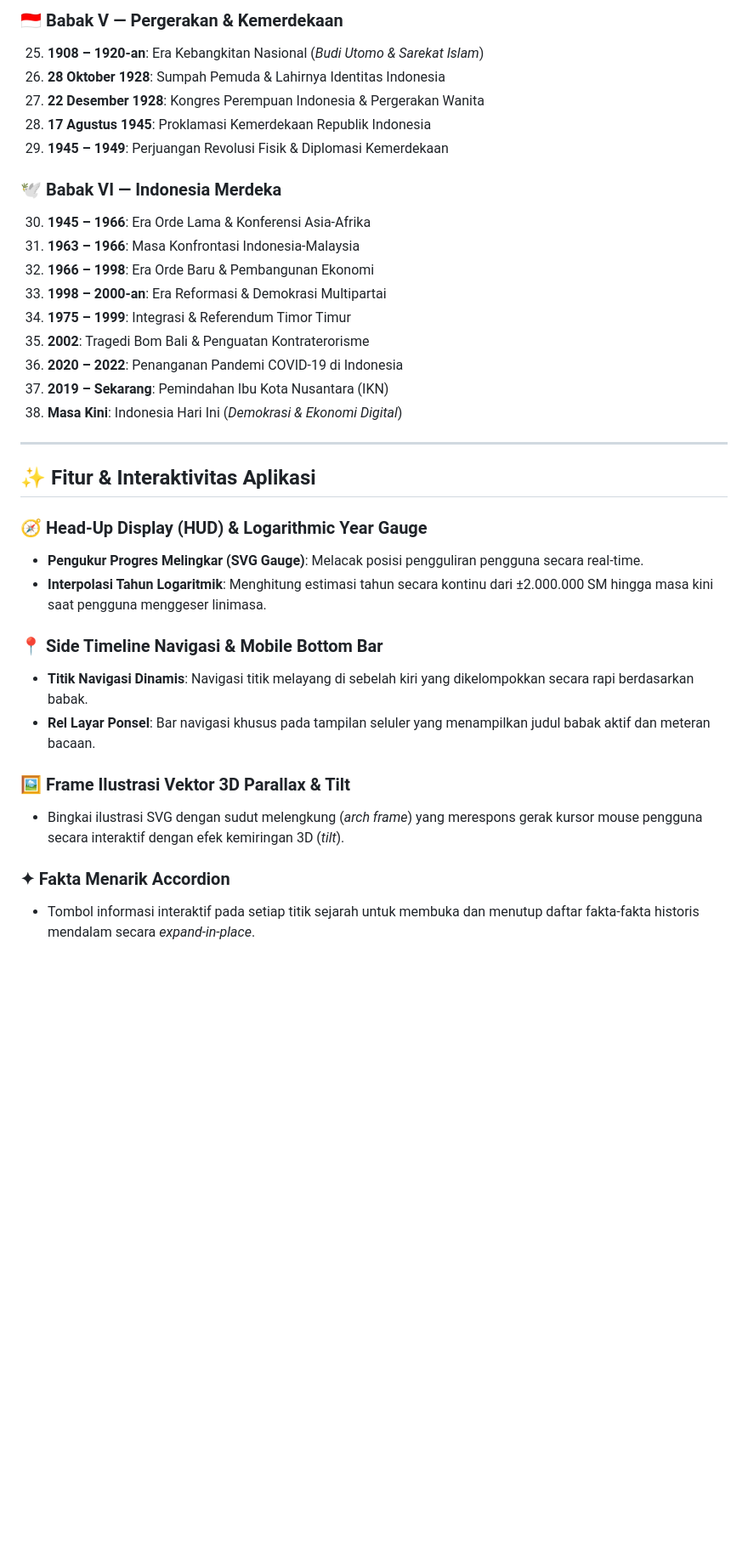
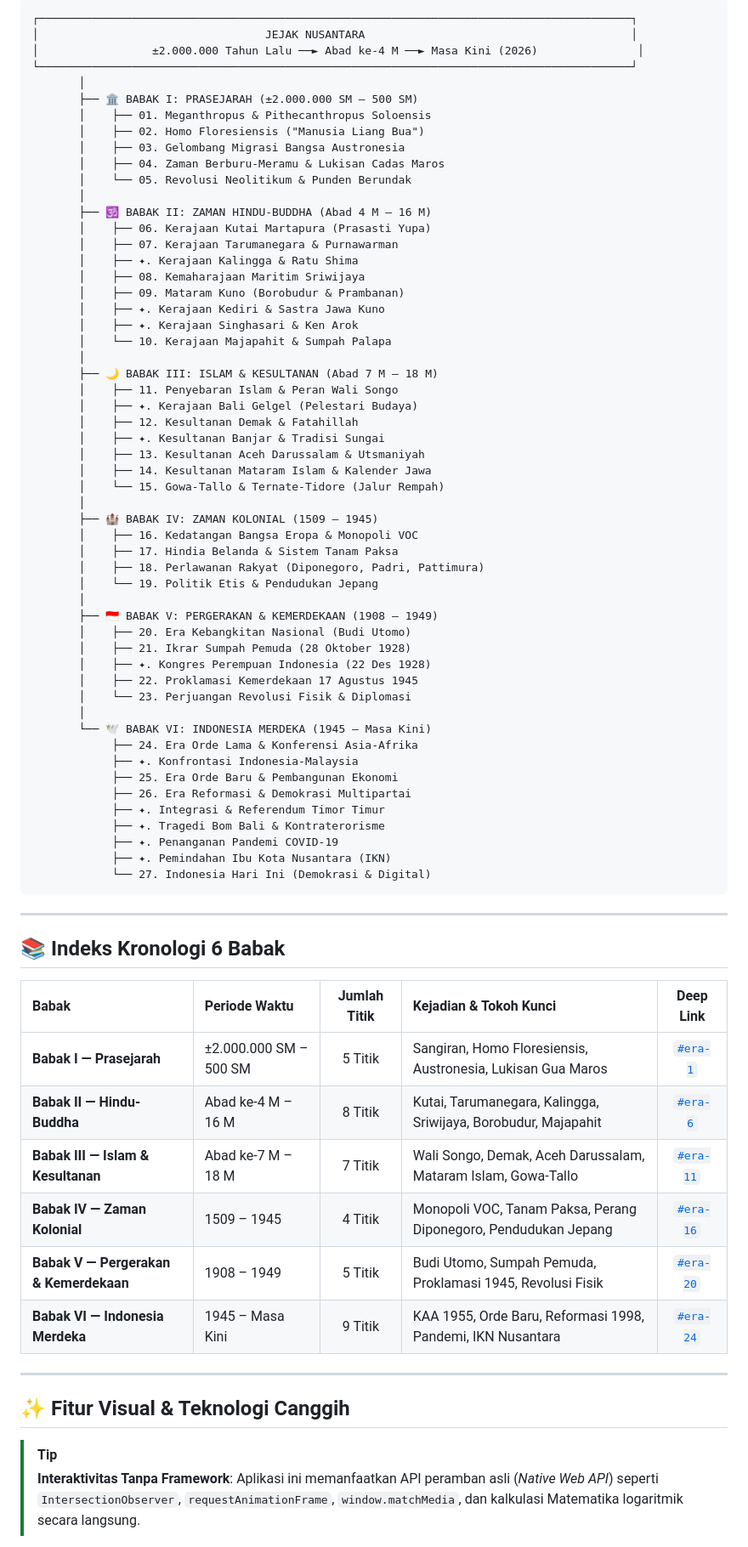
Before and after one commit to dhany-el/jejak-nusantara, a Markdown page: README.md, the part around one of its changes. Shown at 85% size. Rendered like a GitHub page; blank space fills up the shorter version.

Commit message:
docs: enhance README with advanced visual architecture diagram, GitHub badges & chapter roadmap

````diff
--- a/README.md
+++ b/README.md
@@ -69,36 +39,77 @@ Linimasa ini mencakup **6 Babak Utama** dan **38 Titik Sejarah**:
-### 🇮🇩 Babak V — Pergerakan & Kemerdekaan
-25. **1908 – 1920-an**: Era Kebangkitan Nasional (*Budi Utomo & Sarekat Islam*)
-26. **28 Oktober 1928**: Sumpah Pemuda & Lahirnya Identitas Indonesia
-27. **22 Desember 1928**: Kongres Perempuan Indonesia & Pergerakan Wanita
-28. **17 Agustus 1945**: Proklamasi Kemerdekaan Republik Indonesia
-29. **1945 – 1949**: Perjuangan Revolusi Fisik & Diplomasi Kemerdekaan
-
-### 🕊️ Babak VI — Indonesia Merdeka
-30. **1945 – 1966**: Era Orde Lama & Konferensi Asia-Afrika
-31. **1963 – 1966**: Masa Konfrontasi Indonesia-Malaysia
-32. **1966 – 1998**: Era Orde Baru & Pembangunan Ekonomi
-33. **1998 – 2000-an**: Era Reformasi & Demokrasi Multipartai
-34. **1975 – 1999**: Integrasi & Referendum Timor Timur
-35. **2002**: Tragedi Bom Bali & Penguatan Kontraterorisme
-36. **2020 – 2022**: Penanganan Pandemi COVID-19 di Indonesia
-37. **2019 – Sekarang**: Pemindahan Ibu Kota Nusantara (IKN)
-38. **Masa Kini**: Indonesia Hari Ini (*Demokrasi & Ekonomi Digital*)
+```
+┌─────────────────────────────────────────────────────────────────────────────────────────┐
+│                                  JEJAK NUSANTARA                                        │
+│                 ±2.000.000 Tahun Lalu ──► Abad ke-4 M ──► Masa Kini (2026)               │
+└─────────────────────────────────────────────────────────────────────────────────────────┘
+       │
+       ├── 🏛️ BABAK I: PRASEJARAH (±2.000.000 SM – 500 SM)
+       │    ├── 01. Meganthropus & Pithecanthropus Soloensis
+       │    ├── 02. Homo Floresiensis ("Manusia Liang Bua")
+       │    ├── 03. Gelombang Migrasi Bangsa Austronesia
+       │    ├── 04. Zaman Berburu-Meramu & Lukisan Cadas Maros
+       │    └── 05. Revolusi Neolitikum & Punden Berundak
+       │
+       ├── 🕉️ BABAK II: ZAMAN HINDU-BUDDHA (Abad 4 M – 16 M)
+       │    ├── 06. Kerajaan Kutai Martapura (Prasasti Yupa)
+       │    ├── 07. Kerajaan Tarumanegara & Purnawarman
+       │    ├── ✦. Kerajaan Kalingga & Ratu Shima
+       │    ├── 08. Kemaharajaan Maritim Sriwijaya
+       │    ├── 09. Mataram Kuno (Borobudur & Prambanan)
+       │    ├── ✦. Kerajaan Kediri & Sastra Jawa Kuno
+       │    ├── ✦. Kerajaan Singhasari & Ken Arok
+       │    └── 10. Kerajaan Majapahit & Sumpah Palapa
+       │
+       ├── 🌙 BABAK III: ISLAM & KESULTANAN (Abad 7 M – 18 M)
+       │    ├── 11. Penyebaran Islam & Peran Wali Songo
+       │    ├── ✦. Kerajaan Bali Gelgel (Pelestari Budaya)
+       │    ├── 12. Kesultanan Demak & Fatahillah
+       │    ├── ✦. Kesultanan Banjar & Tradisi Sungai
+       │    ├── 13. Kesultanan Aceh Darussalam & Utsmaniyah
+       │    ├── 14. Kesultanan Mataram Islam & Kalender Jawa
+       │    └── 15. Gowa-Tallo & Ternate-Tidore (Jalur Rempah)
+       │
+       ├── 🏰 BABAK IV: ZAMAN KOLONIAL (1509 – 1945)
+       │    ├── 16. Kedatangan Bangsa Eropa & Monopoli VOC
+       │    ├── 17. Hindia Belanda & Sistem Tanam Paksa
+       │    ├── 18. Perlawanan Rakyat (Diponegoro, Padri, Pattimura)
+       │    └── 19. Politik Etis & Pendudukan Jepang
+       │
+       ├── 🇮🇩 BABAK V: PERGERAKAN & KEMERDEKAAN (1908 – 1949)
+       │    ├── 20. Era Kebangkitan Nasional (Budi Utomo)
+       │    ├── 21. Ikrar Sumpah Pemuda (28 Oktober 1928)
+       │    ├── ✦. Kongres Perempuan Indonesia (22 Des 1928)
+       │    ├── 22. Proklamasi Kemerdekaan 17 Agustus 1945
+       │    └── 23. Perjuangan Revolusi Fisik & Diplomasi
+       │
+       └── 🕊️ BABAK VI: INDONESIA MERDEKA (1945 – Masa Kini)
+            ├── 24. Era Orde Lama & Konferensi Asia-Afrika
+            ├── ✦. Konfrontasi Indonesia-Malaysia
+            ├── 25. Era Orde Baru & Pembangunan Ekonomi
+            ├── 26. Era Reformasi & Demokrasi Multipartai
+            ├── ✦. Integrasi & Referendum Timor Timur
+            ├── ✦. Tragedi Bom Bali & Kontraterorisme
+            ├── ✦. Penanganan Pandemi COVID-19
+            ├── ✦. Pemindahan Ibu Kota Nusantara (IKN)
+            └── 27. Indonesia Hari Ini (Demokrasi & Digital)
+```
 
 ---
 
-## ✨ Fitur & Interaktivitas Aplikasi
+## 📚 Indeks Kronologi 6 Babak
 
-### 🧭 Head-Up Display (HUD) & Logarithmic Year Gauge
-- **Pengukur Progres Melingkar (SVG Gauge)**: Melacak posisi pengguliran pengguna secara real-time.
-- **Interpolasi Tahun Logaritmik**: Menghitung estimasi tahun secara kontinu dari ±2.000.000 SM hingga masa kini saat pengguna menggeser linimasa.
+| Babak | Periode Waktu | Jumlah Titik | Kejadian & Tokoh Kunci | Deep Link |
+| :--- | :--- | :---: | :--- | :---: |
+| **Babak I — Prasejarah** | ±2.000.000 SM – 500 SM | 5 Titik | Sangiran, Homo Floresiensis, Austronesia, Lukisan Gua Maros | [`#era-1`](https://dhany-el.github.io/jejak-nusantara/#era-1) |
+| **Babak II — Hindu-Buddha** | Abad ke-4 M – 16 M | 8 Titik | Kutai, Tarumanegara, Kalingga, Sriwijaya, Borobudur, Majapahit | [`#era-6`](https://dhany-el.github.io/jejak-nusantara/#era-6) |
+| **Babak III — Islam & Kesultanan** | Abad ke-7 M – 18 M | 7 Titik | Wali Songo, Demak, Aceh Darussalam, Mataram Islam, Gowa-Tallo | [`#era-11`](https://dhany-el.github.io/jejak-nusantara/#era-11) |
+| **Babak IV — Zaman Kolonial** | 1509 – 1945 | 4 Titik | Monopoli VOC, Tanam Paksa, Perang Diponegoro, Pendudukan Jepang | [`#era-16`](https://dhany-el.github.io/jejak-nusantara/#era-16) |
+| **Babak V — Pergerakan & Kemerdekaan** | 1908 – 1949 | 5 Titik | Budi Utomo, Sumpah Pemuda, Proklamasi 1945, Revolusi Fisik | [`#era-20`](https://dhany-el.github.io/jejak-nusantara/#era-20) |
+| **Babak VI — Indonesia Merdeka** | 1945 – Masa Kini | 9 Titik | KAA 1955, Orde Baru, Reformasi 1998, Pandemi, IKN Nusantara | [`#era-24`](https://dhany-el.github.io/jejak-nusantara/#era-24) |
 
-### 📍 Side Timeline Navigasi & Mobile Bottom Bar
-- **Titik Navigasi Dinamis**: Navigasi titik melayang di sebelah kiri yang dikelompokkan secara rapi berdasarkan babak.
-- **Rel Layar Ponsel**: Bar navigasi khusus pada tampilan seluler yang menampilkan judul babak aktif dan meteran bacaan.
+---
 
-### 🖼️ Frame Ilustrasi Vektor 3D Parallax & Tilt
-- Bingkai ilustrasi SVG dengan sudut melengkung (*arch frame*) yang merespons gerak kursor mouse pengguna secara interaktif dengan efek kemiringan 3D (*tilt*).
+## ✨ Fitur Visual & Teknologi Canggih
 
-### ✦ Fakta Menarik Accordion
-- Tombol informasi interaktif pada setiap titik sejarah untuk membuka dan menutup daftar fakta-fakta historis mendalam secara *expand-in-place*.
+> [!TIP]
+> **Interaktivitas Tanpa Framework**: Aplikasi ini memanfaatkan API peramban asli (*Native Web API*) seperti `IntersectionObserver`, `requestAnimationFrame`, `window.matchMedia`, dan kalkulasi Matematika logaritmik secara langsung.
 
````
Also changed, not shown: other parts of README.md (+58 -102 lines).
